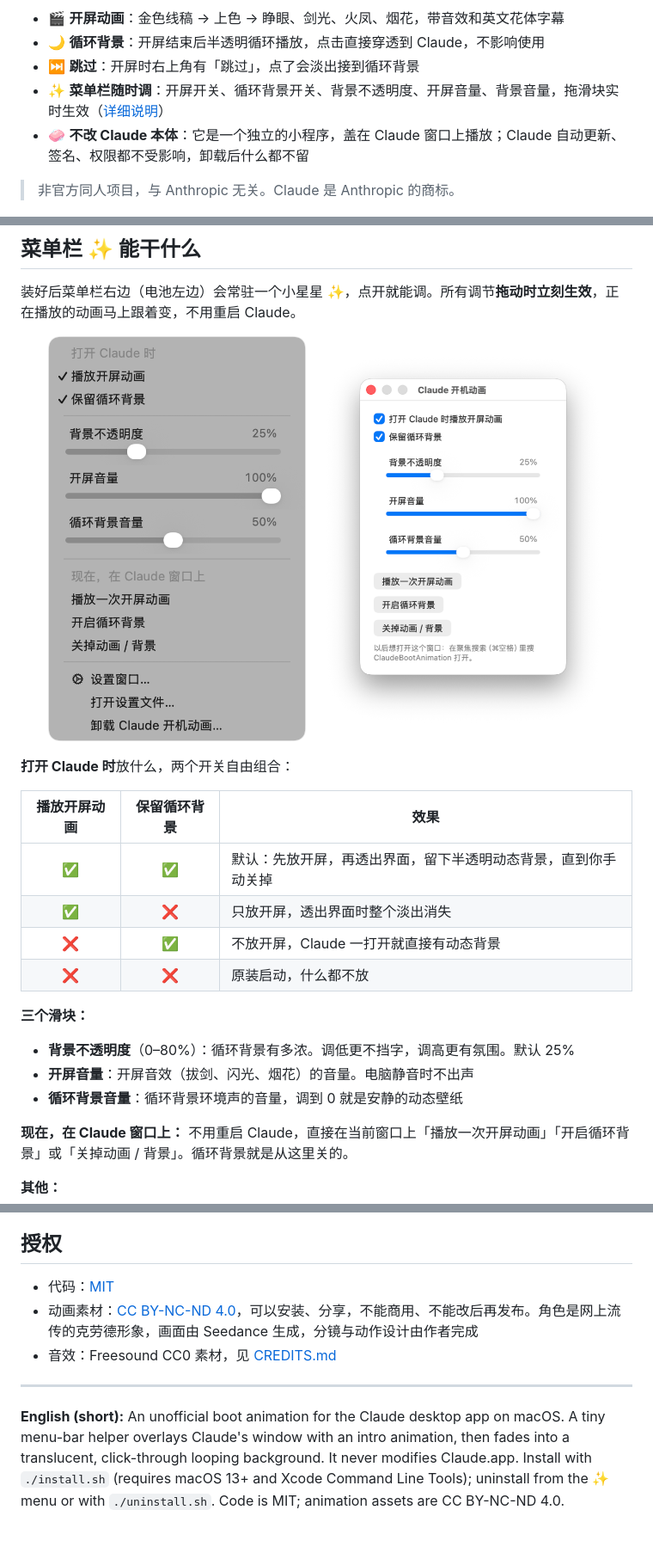
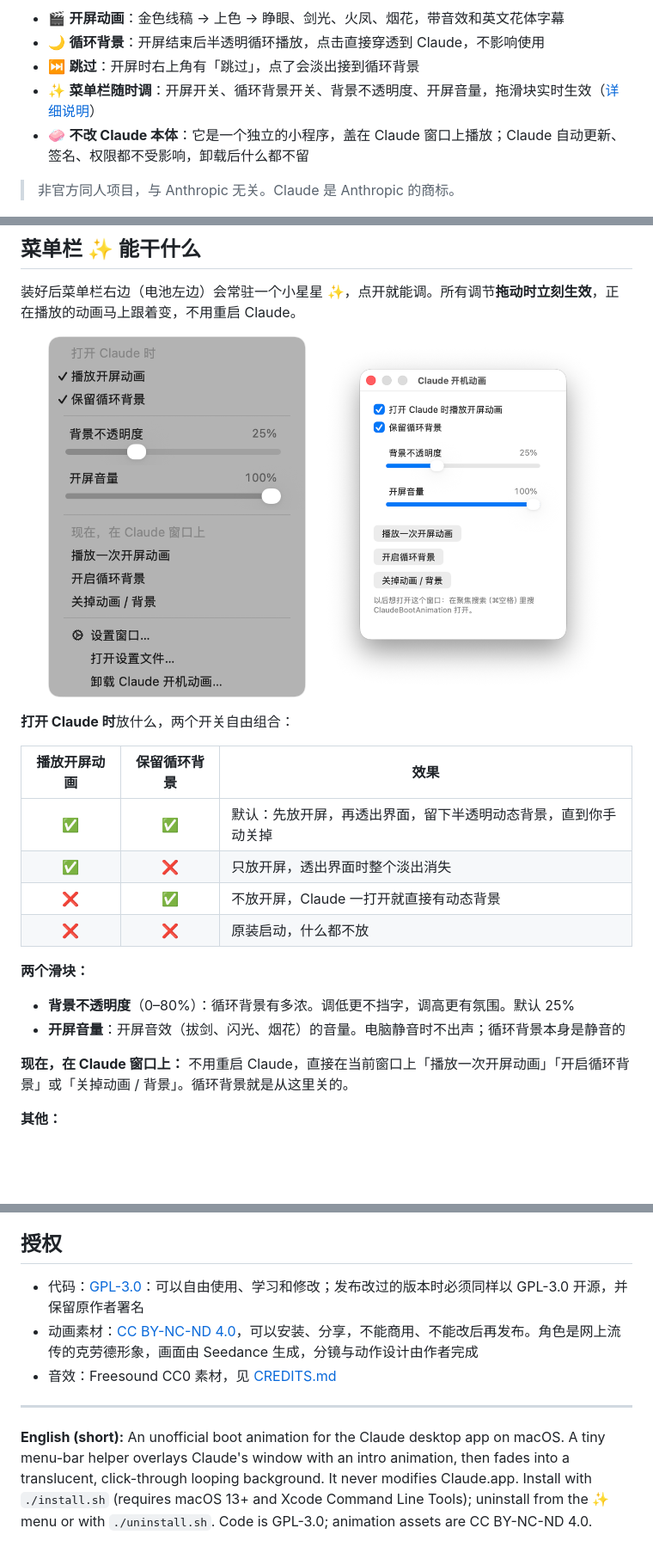
Before and after one commit to LJZ-Anonymity/ai-boot-animations, a Markdown page: claude/README.md, 3 parts joined by grey strips. Shown at 86% size. GitHub-like rendering; pictures changed too: claude/docs/menu.png, claude/docs/settings.png; blank space fills up the shorter version.

```diff
--- a/claude/README.md
+++ b/claude/README.md
@@ -9,7 +9,7 @@
 - 🎬 **开屏动画**：金色线稿 → 上色 → 睁眼、剑光、火凤、烟花，带音效和英文花体字幕
 - 🌙 **循环背景**：开屏结束后半透明循环播放，点击直接穿透到 Claude，不影响使用
 - ⏭ **跳过**：开屏时右上角有「跳过」，点了会淡出接到循环背景
-- ✨ **菜单栏随时调**：开屏开关、循环背景开关、背景不透明度、开屏音量、背景音量，拖滑块实时生效（[详细说明](#菜单栏--能干什么)）
+- ✨ **菜单栏随时调**：开屏开关、循环背景开关、背景不透明度、开屏音量，拖滑块实时生效（[详细说明](#菜单栏--能干什么)）
 - 🧼 **不改 Claude 本体**：它是一个独立的小程序，盖在 Claude 窗口上播放；Claude 自动更新、签名、权限都不受影响，卸载后什么都不留
 
 > 非官方同人项目，与 Anthropic 无关。Claude 是 Anthropic 的商标。
@@ -47,11 +47,10 @@ cd ai-boot-animations/claude
 | ❌ | ✅ | 不放开屏，Claude 一打开就直接有动态背景 |
 | ❌ | ❌ | 原装启动，什么都不放 |
 
-**三个滑块：**
+**两个滑块：**
 
 - **背景不透明度**（0–80%）：循环背景有多浓。调低更不挡字，调高更有氛围。默认 25%
-- **开屏音量**：开屏音效（拔剑、闪光、烟花）的音量。电脑静音时不出声
-- **循环背景音量**：循环背景环境声的音量，调到 0 就是安静的动态壁纸
+- **开屏音量**：开屏音效（拔剑、闪光、烟花）的音量。电脑静音时不出声；循环背景本身是静音的
 
 **现在，在 Claude 窗口上：** 不用重启 Claude，直接在当前窗口上「播放一次开屏动画」「开启循环背景」或「关掉动画 / 背景」。循环背景就是从这里关的。
 
@@ -114,10 +113,10 @@ cd ai-boot-animations/claude
 
 ## 授权
 
-- 代码：[MIT](../LICENSE)
+- 代码：[GPL-3.0](../LICENSE)：可以自由使用、学习和修改；发布改过的版本时必须同样以 GPL-3.0 开源，并保留原作者署名
 - 动画素材：[CC BY-NC-ND 4.0](assets/LICENSE.md)，可以安装、分享，不能商用、不能改后再发布。角色是网上流传的克劳德形象，画面由 Seedance 生成，分镜与动作设计由作者完成
 - 音效：Freesound CC0 素材，见 [CREDITS.md](CREDITS.md)
 
 ---
 
-**English (short):** An unofficial boot animation for the Claude desktop app on macOS. A tiny menu-bar helper overlays Claude's window with an intro animation, then fades into a translucent, click-through looping background. It never modifies Claude.app. Install with `./install.sh` (requires macOS 13+ and Xcode Command Line Tools); uninstall from the ✨ menu or with `./uninstall.sh`. Code is MIT; animation assets are CC BY-NC-ND 4.0.
+**English (short):** An unofficial boot animation for the Claude desktop app on macOS. A tiny menu-bar helper overlays Claude's window with an intro animation, then fades into a translucent, click-through looping background. It never modifies Claude.app. Install with `./install.sh` (requires macOS 13+ and Xcode Command Line Tools); uninstall from the ✨ menu or with `./uninstall.sh`. Code is GPL-3.0; animation assets are CC BY-NC-ND 4.0.
```
Also changed, not shown: other parts of claude/README.md (+2 -2 lines), README.md (+2 -2 lines), 3 other files.
